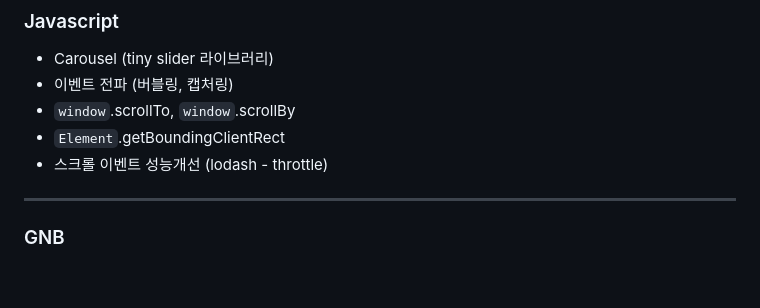
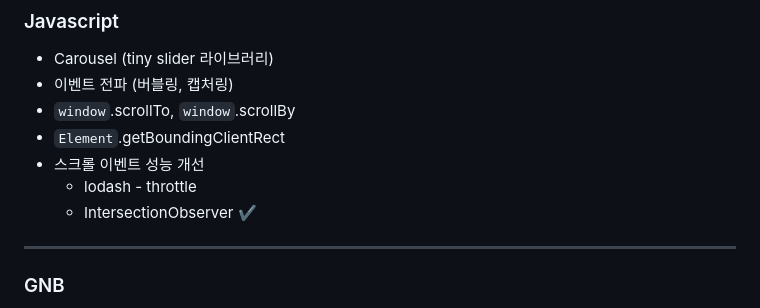
Before and after one commit to munjehun/tomorrow-house, a Markdown page: README.md, the part around the change. Drawn GitHub-style; blank space fills up the shorter version.

Commit message:
📝 README update : Add IntersectionObserver

```diff
--- a/README.md
+++ b/README.md
@@ -83,7 +83,9 @@ HTML, CSS(SCSS), Javascript로 만든 인테리어 플랫폼 사이트-오늘의
 - 이벤트 전파 (버블링, 캡처링)
 - `window`.scrollTo, `window`.scrollBy
 - `Element`.getBoundingClientRect
-- 스크롤 이벤트 성능개선 (lodash - throttle)
+- 스크롤 이벤트 성능 개선
+  - lodash - throttle
+  - IntersectionObserver ✔️
 
 ---
 
```
